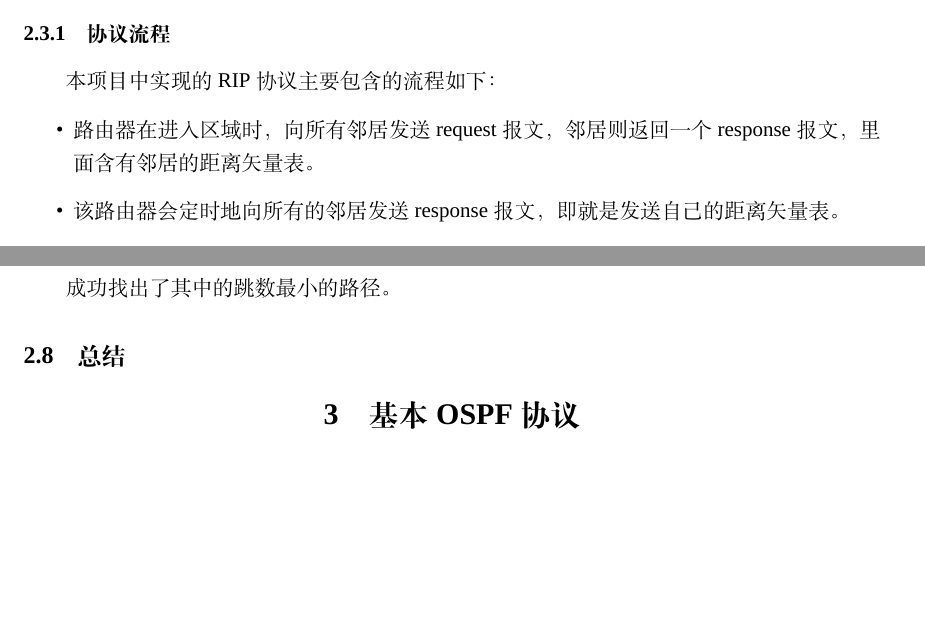
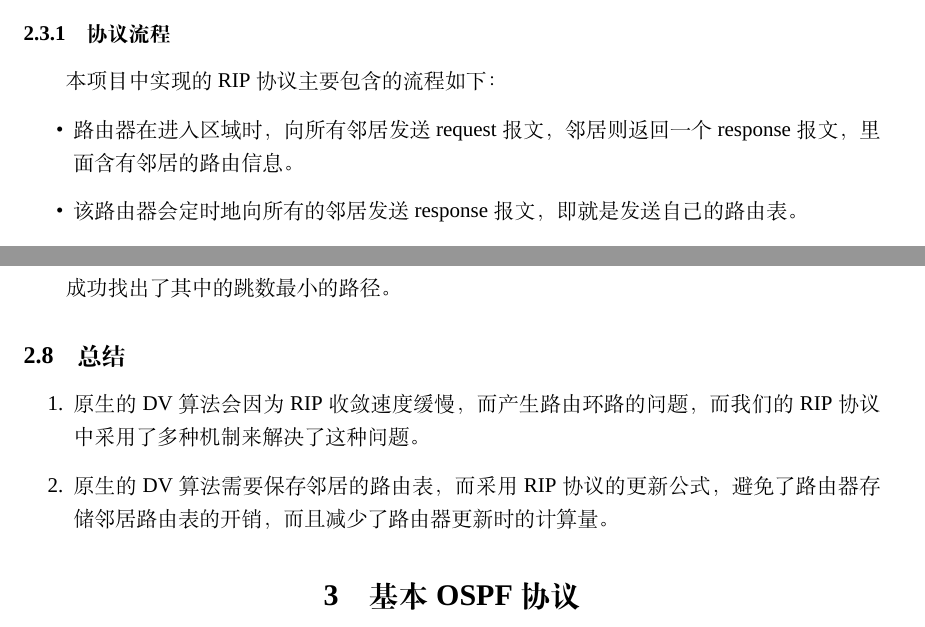
Before and after one commit to xihuai18/Virtual-Routing, a LaTeX document (docs/report.tex, which reads docs/RIP.tex): two parts of pages 5 and 9 of 19, joined at a grey line, cut so that both start at the same text, the shorter picture padded with empty space. Compiled offline with XeLaTeX; a missing font is replaced by an installed copy or a similar font.

Commit message:
yang:5/15

```diff
--- a/docs/RIP.tex
+++ b/docs/RIP.tex
@@ -17,6 +17,6 @@
 		\label{ssub:协议流程}
 		本项目中实现的RIP协议主要包含的流程如下：
 		\begin{itemize}
-			\item 路由器在进入区域时，向所有邻居发送request报文，邻居则返回一个response报文，里面含有邻居的距离矢量表。
-			\item 该路由器会定时地向所有的邻居发送response报文，即就是发送自己的距离矢量表。
+			\item 路由器在进入区域时，向所有邻居发送request报文，邻居则返回一个response报文，里面含有邻居的路由信息。
+			\item 该路由器会定时地向所有的邻居发送response报文，即就是发送自己的路由表。
 			\item 收到一个response报文意味着要维持该邻居的状态；而如果在一段时间内没有收到某个邻居路由器的response报文，则认为该路由器故障或离开该区域。
@@ -176,6 +176,10 @@
 	% subsection 结果 (end)
 	\subsection{总结} % (fold)
 	\label{sub:总结}
+		\begin{enumerate}
+			\item 原生的DV算法会因为RIP收敛速度缓慢，而产生路由环路的问题，而我们的RIP协议中采用了多种机制来解决了这种问题。
+			\item 原生的DV算法需要保存邻居的路由表，而采用RIP协议的更新公式，避免了路由器存储邻居路由表的开销，而且减少了路由器更新时的计算量。
+		\end{enumerate}
 
 	% subsection 总结 (end)
 
```
Also changed, not shown: docs/RIP.tex (2 more changed lines).
